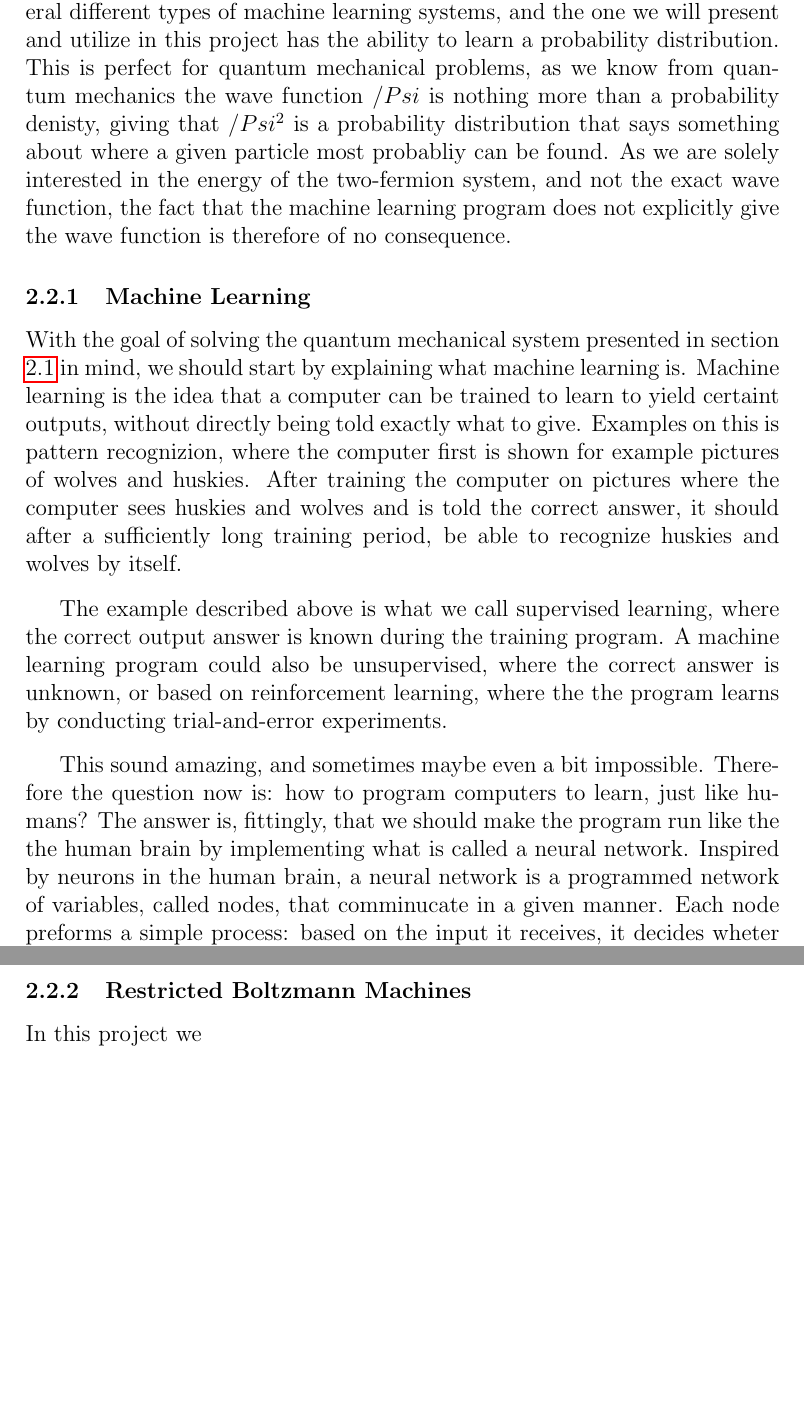
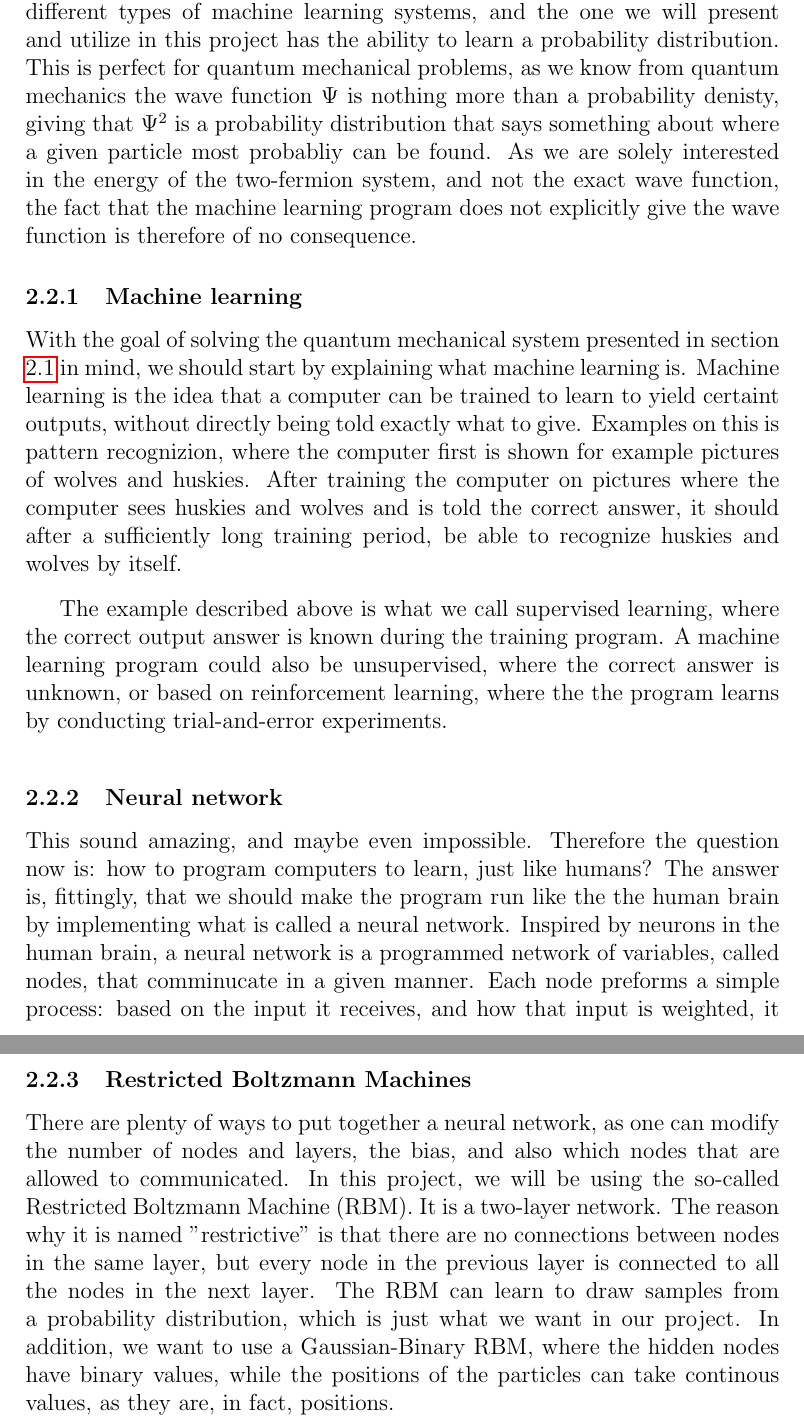
Before and after one commit to evenmn/FYS4411, a LaTeX paper (Project 2/Project2.tex): two parts of pages 4 and 5 of 8 before the commit and two parts of pages 4 and 6 of 10 after it, joined at a grey line, cut so that both start at the same text, the shorter picture padded with empty space. Compiled offline with pdfLaTeX.

Commit message:
Started working on RBM

```diff
--- a/Project 2/Project2.tex
+++ b/Project 2/Project2.tex
@@ -87,13 +87,16 @@ where $\Phi_i(\boldsymbol{r})$ is the single particle wave function (SPF) of sta
 Usually, when solving a system of particles as the one described in the previous system, we would need an anzats for the wave function, where we use our physical intuition to create the form of a wave function with different variational parameters, and then let it be up to the computer to find the optimal parameters through a minimization method. However, this method is only as good as the physical intuition; if the form of the wave function is unrealistic, the results will be the same, and there is no guarantee that we have actually found a ground state energy.
 \par
 \vspace{3mm}
-This challenge can be solved by using machine learning. There are several different types of machine learning systems, and the one we will present and utilize in this project has the ability to learn a probability distribution. This is perfect for quantum mechanical problems, as we know from quantum mechanics the wave function $/Psi$ is nothing more than a probability denisty, giving that $/Psi^2$ is a probability distribution that says something about where a given particle most probabliy can be found. As we are solely interested in the energy of the two-fermion system, and not the exact wave function, the fact that the machine learning program does not explicitly give the wave function is therefore of no consequence.
+This challenge can be solved by using machine learning. There are several different types of machine learning systems, and the one we will present and utilize in this project has the ability to learn a probability distribution. This is perfect for quantum mechanical problems, as we know from quantum mechanics the wave function $\Psi$ is nothing more than a probability denisty, giving that $\Psi^2$ is a probability distribution that says something about where a given particle most probabliy can be found. As we are solely interested in the energy of the two-fermion system, and not the exact wave function, the fact that the machine learning program does not explicitly give the wave function is therefore of no consequence.
 
-\subsubsection{Machine Learning}
+\subsubsection{Machine learning}
 With the goal of solving the quantum mechanical system presented in section \ref{sec:Presentation_of_potential} in mind, we should start by explaining what machine learning is. Machine learning is the idea that a computer can be trained to learn to yield certaint outputs, without directly being told exactly what to give. Examples on this is pattern recognizion, where the computer first is shown for example pictures of wolves and huskies. After training the computer on pictures where the computer sees huskies and wolves and is told the correct answer, it should after a sufficiently long training period, be able to recognize huskies and wolves by itself.
 \par
 \vspace{3mm}
 The example described above is what we call supervised learning, where the correct output answer is known during the training program. A machine learning program could also be unsupervised, where the correct answer is unknown, or based on reinforcement learning, where the the program learns by conducting trial-and-error experiments.
 \par
 \vspace{3mm}
- This sound amazing, and sometimes maybe even a bit impossible. Therefore the question now is: how to program computers to learn, just like humans? The answer is, fittingly, that we should make the program run like the the human brain by implementing what is called a neural network. Inspired by neurons in the human brain, a neural network is a programmed network of variables, called nodes, that comminucate in a given manner. Each node preforms a simple process: based on the input it receives, it decides wheter or not to fire.
+
+\subsubsection{Neural network}
+
+ This sound amazing, and maybe even impossible. Therefore the question now is: how to program computers to learn, just like humans? The answer is, fittingly, that we should make the program run like the the human brain by implementing what is called a neural network. Inspired by neurons in the human brain, a neural network is a programmed network of variables, called nodes, that comminucate in a given manner. Each node preforms a simple process: based on the input it receives, and how that input is weighted, it decides wheter or not to fire. The mathematical model of an example of a neural node was presented by McCulloch and Pitts in 1943 \cite{Marsland}, shown in figure \ref{fig:neuron}, where the input is mared $x_i$, the weights deciding how much the input should count is $W_i$, and the output from the node based on $x_i$ and $W_i$ is called h.
@@ -100,6 +121,6 @@ The example described above is what we call supervised learning, where the corre
 
 \subsubsection{Restricted Boltzmann Machines}
-In this project we
+There are plenty of ways to put together a neural network, as one can modify the number of nodes and layers, the bias, and also which nodes that are allowed to communicated. In this project, we will be using the so-called Restricted Boltzmann Machine (RBM). It is a two-layer network. The reason why it is named "restrictive" is that there are no connections between nodes in the same layer, but every node in the previous layer is connected to all the nodes in the next layer. The RBM can learn to draw samples from a probability distribution, which is just what we want in our project. In addition, we want to use a Gaussian-Binary RBM, where the hidden nodes have binary values, while the positions of the particles can take continous values, as they are, in fact, positions.
 
 
 \subsection{Energy calculation}
```
Also changed, not shown: Project 2/Project2.pdf, Project 2/Project2.tex (18 more changed lines).
